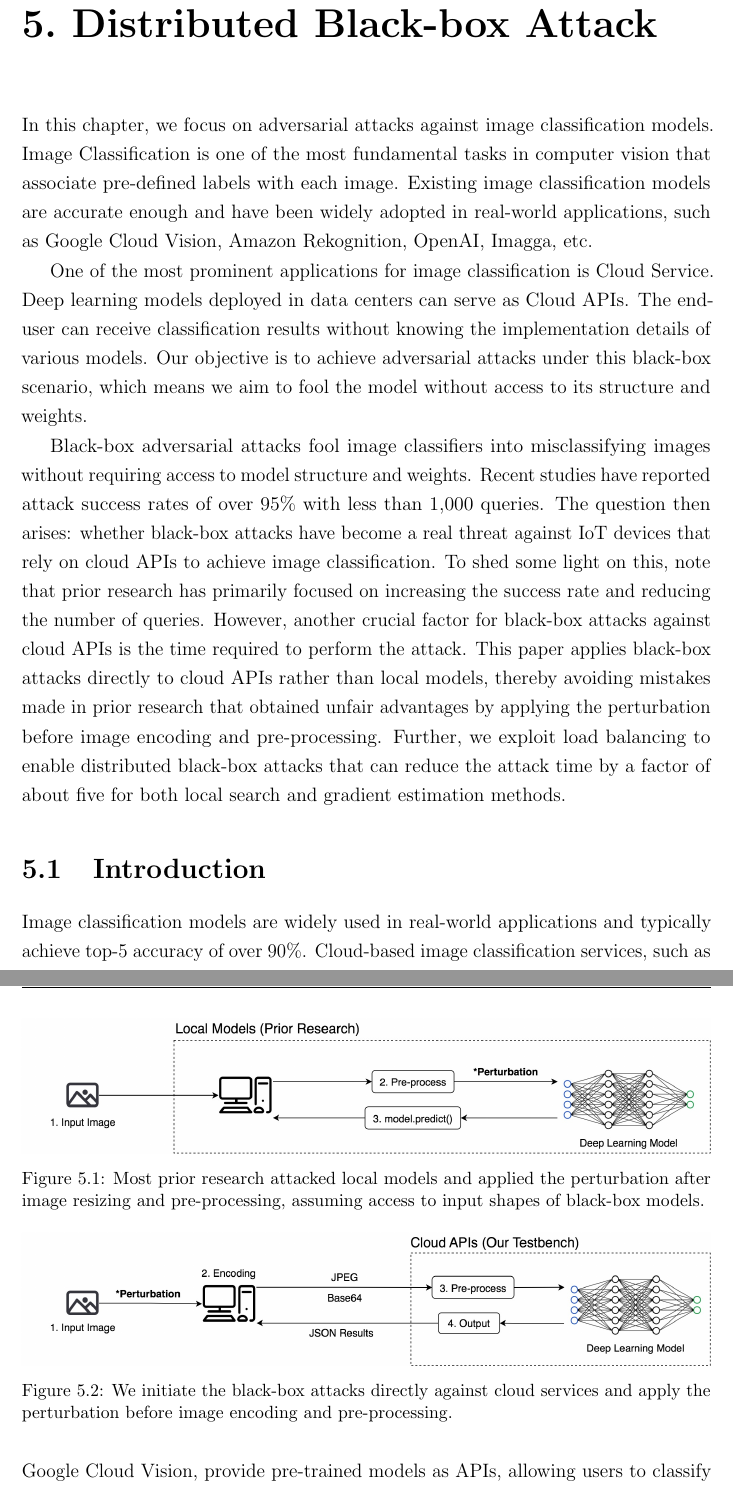
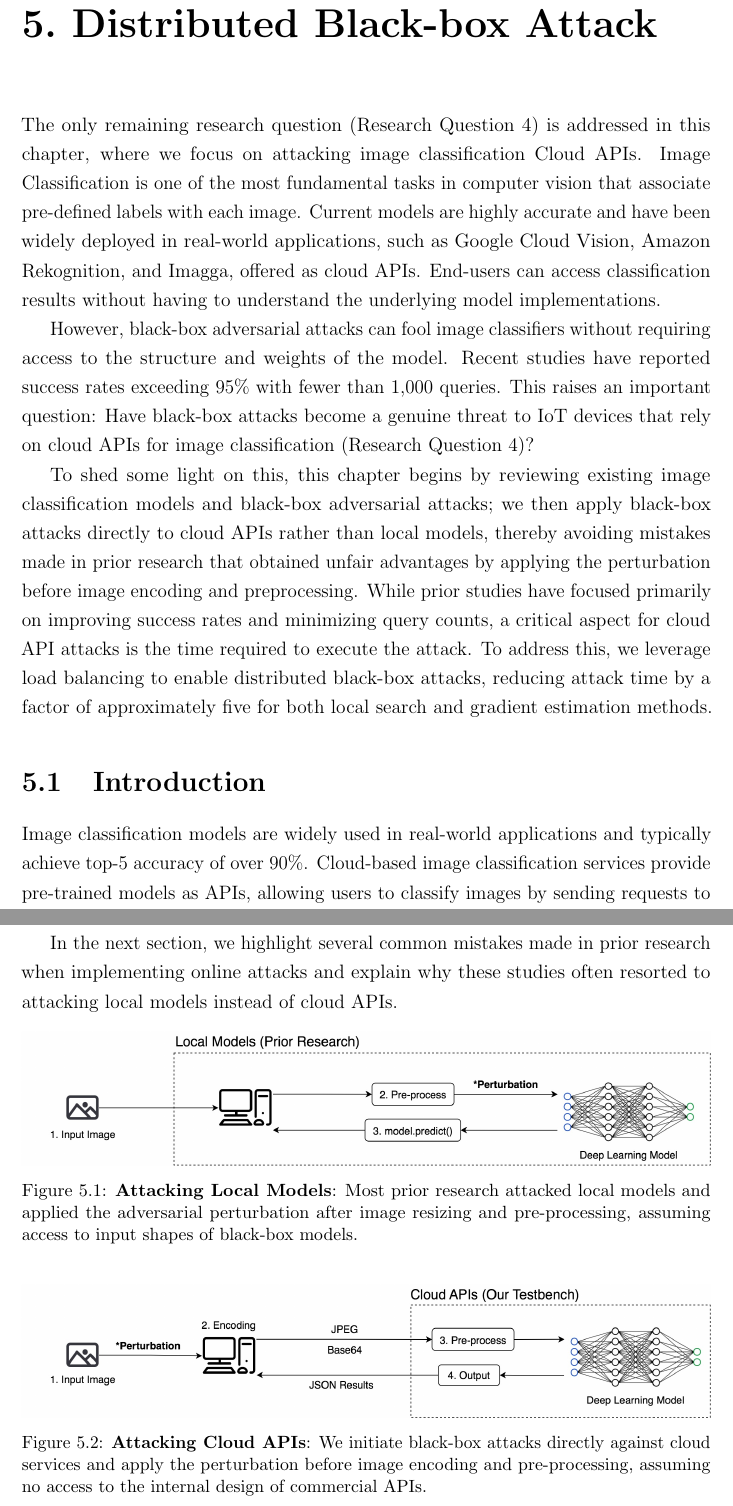
Before and after one commit to wuhanstudio/phd-thesis, a LaTeX thesis (Thesis.tex, which reads ch5/ch5.tex): two parts of pages 114 and 115 of 158, joined at a grey line, cut so that both start at the same text. Compiled offline with pdfLaTeX.

Commit message:
[chapter 5] Add transitions

```diff
--- a/ch5/ch5.tex
+++ b/ch5/ch5.tex
@@ -3,22 +3,14 @@
 
 % \newrefsection
 
-In this chapter, we focus on adversarial attacks against image classification models. Image Classification is one of the most fundamental tasks in computer vision that associate pre-defined labels with each image. Existing image classification models are accurate enough and have been widely adopted in real-world applications, such as Google Cloud Vision, Amazon Rekognition, OpenAI, Imagga, etc.
+The only remaining research question (Research Question 4) is addressed in this chapter, where we focus on attacking image classification Cloud APIs. Image Classification is one of the most fundamental tasks in computer vision that associate pre-defined labels with each image. Current models are highly accurate and have been widely deployed in real-world applications, such as Google Cloud Vision, Amazon Rekognition, and Imagga, offered as cloud APIs. End-users can access classification results without having to understand the underlying model implementations.
 
-One of the most prominent applications for image classification is Cloud Service. Deep learning models deployed in data centers can serve as Cloud APIs. The end-user can receive classification results without knowing the implementation details of various models. Our objective is to achieve adversarial attacks under this black-box scenario, which means we aim to fool the model without access to its structure and weights.
+However, black-box adversarial attacks can fool image classifiers without requiring access to the structure and weights of the model.  Recent studies have reported success rates exceeding 95\% with fewer than 1,000 queries. This raises an important question: Have black-box attacks become a genuine threat to IoT devices that rely on cloud APIs for image classification (Research Question 4)?
 
-% Starting with an introduction to existing image classification models and related black-box adversarial attacks, then we try to achieve a distributed black-box attack against image classification APIs. Lastly, we introduce the Black-box Adversarial Toolbox (BAT) which integrates existing black-box adversarial attack methods into an open-source toolbox.
-
-% \begin{abstract}
-
-Black-box adversarial attacks fool image classifiers into misclassifying images without requiring access to model structure and weights. Recent studies have reported attack success rates of over 95\% with less than 1,000 queries. The question then arises: whether black-box attacks have become a real threat against IoT devices that rely on cloud APIs to achieve image classification. To shed some light on this, note that prior research has primarily focused on increasing the success rate and reducing the number of queries. However, another crucial factor for black-box attacks against cloud APIs is the time required to perform the attack. This paper applies black-box attacks directly to cloud APIs rather than local models, thereby avoiding mistakes made in prior research that obtained unfair advantages by applying the perturbation before image encoding and pre-processing. Further, we exploit load balancing to enable distributed black-box attacks that can reduce the attack time by a factor of about five for both local search and gradient estimation methods.
-
-% \keywords{Adversarial Attacks \and Black-box Attacks \and Image Classification \and Cloud Service.}
-% \end{abstract}
-
+To shed some light on this, this chapter begins by reviewing existing image classification models and black-box adversarial attacks; we then apply black-box attacks directly to cloud APIs rather than local models, thereby avoiding mistakes made in prior research that obtained unfair advantages by applying the perturbation before image encoding and preprocessing. While prior studies have focused primarily on improving success rates and minimizing query counts, a critical aspect for cloud API attacks is the time required to execute the attack. To address this, we leverage load balancing to enable distributed black-box attacks, reducing attack time by a factor of approximately five for both local search and gradient estimation methods.
 
 \section{Introduction}
 \label{sec:introduction}
-Image classification models are widely used in real-world applications and typically achieve top-5 accuracy of over 90\%. Cloud-based image classification services, such as Google Cloud Vision, provide pre-trained models as APIs, allowing users to classify images by sending requests to cloud servers. Cloud APIs are particularly useful for IoT edge devices that lack the computational power to run deep learning models locally.
+Image classification models are widely used in real-world applications and typically achieve top-5 accuracy of over 90\%. Cloud-based image classification services provide pre-trained models as APIs, allowing users to classify images by sending requests to cloud servers. Cloud APIs are particularly useful for IoT edge devices that lack the computational power to run deep learning models locally.
 
 % (Existing Black-box Attacks)
@@ -26,15 +18,17 @@ However, image classification cloud services are vulnerable to black-box adversa
 
 Implementing online black-box attacks is more challenging than offline attacks due to the slower response time of cloud APIs compared to local models with GPUs. Although a local model utilizing a high-performance GPU can respond to over 100 queries per second, the typical response time for a single query from an API server is 0.5 - 2s. As a result, online black-box attacks pose a limited practical threat because generating multiple adversarial images could take several hours. Therefore, online attacks against cloud services must be both time-efficient and can achieve a high attack success rate. However, previous research in this area often underestimates the time consumption and overestimates the attack success rate.
 
-\begin{figure*}[tbp]
+In the next section, we highlight several common mistakes made in prior research when implementing online attacks and explain why these studies often resorted to attacking local models instead of cloud APIs.
+
+\begin{figure}[H]
     \centering
     \includegraphics[width=\linewidth]{figures/chapter_classification/local.jpg}
-    \caption{Most prior research attacked local models and applied the perturbation after image resizing and pre-processing, assuming access to input shapes of black-box models.}
+    \caption{\textbf{Attacking Local Models}: Most prior research attacked local models and applied the adversarial perturbation after image resizing and pre-processing, assuming access to input shapes of black-box models.}
     \label{fig:local}
-\end{figure*}
+\end{figure}
 
-\begin{figure*}[tbp]
+\begin{figure}[H]
     \centering
     \includegraphics[width=\linewidth]{figures/chapter_classification/cloudapi.jpg}
-    \caption{We initiate the black-box attacks directly against cloud services and apply the perturbation before image encoding and pre-processing.}
+    \caption{\textbf{Attacking Cloud APIs}: We initiate black-box attacks directly against cloud services and apply the perturbation before image encoding and pre-processing, assuming no access to the internal design of commercial APIs.}
     \label{fig:cloudapi}
```
Also changed, not shown: ch5/ch5.tex (20 more changed lines).
